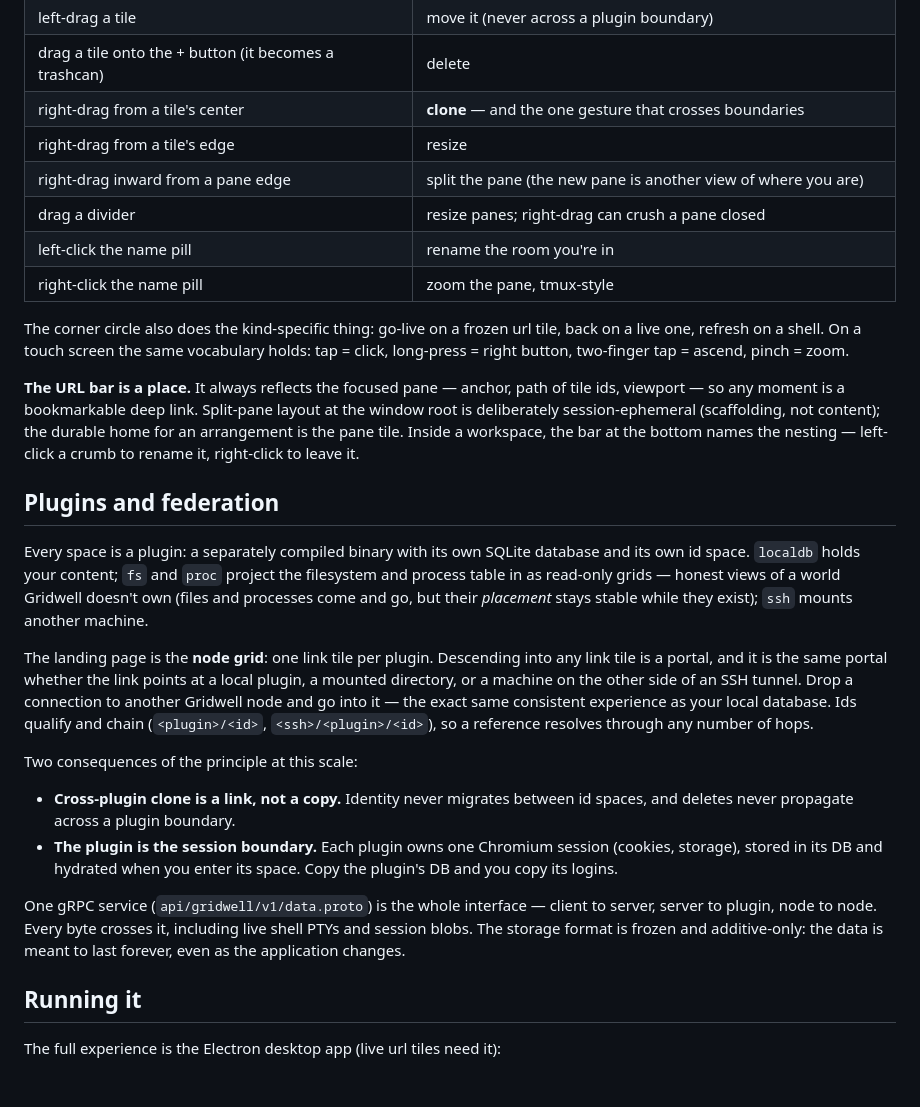
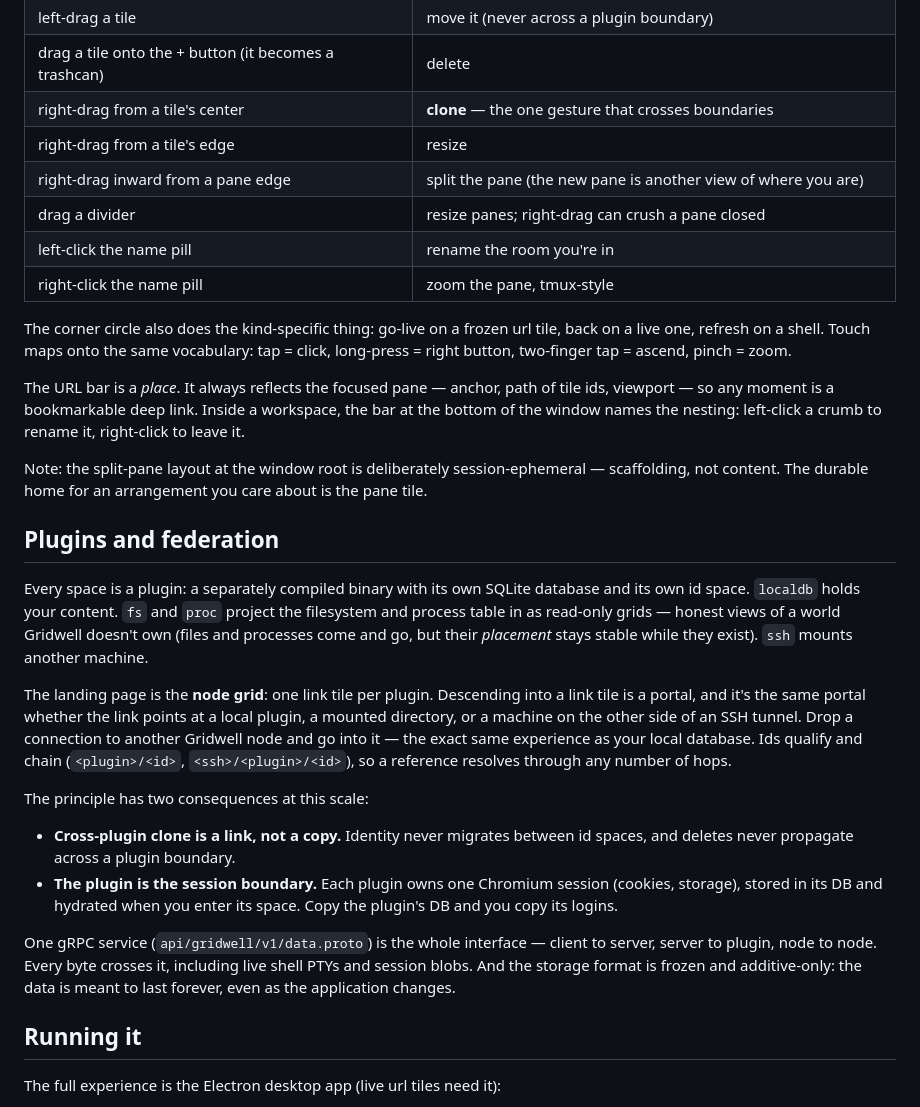
Before and after one commit to josephburnett/gridwell, a Markdown page: README.md, the part around one of its changes. Drawn GitHub-style; blank space fills up the shorter version.

```diff
--- a/README.md
+++ b/README.md
@@ -77,7 +76,7 @@ resize, clone, move.
 | left-drag empty space | pan |
 | left-drag a tile | move it (never across a plugin boundary) |
 | drag a tile onto the + button (it becomes a trashcan) | delete |
-| right-drag from a tile's center | **clone** — and the one gesture that crosses boundaries |
+| right-drag from a tile's center | **clone** — the one gesture that crosses boundaries |
 | right-drag from a tile's edge | resize |
 | right-drag inward from a pane edge | split the pane (the new pane is another view of where you are) |
 | drag a divider | resize panes; right-drag can crush a pane closed |
@@ -85,35 +84,37 @@ resize, clone, move.
 | right-click the name pill | zoom the pane, tmux-style |
 
 The corner circle also does the kind-specific thing: go-live on a frozen url
-tile, back on a live one, refresh on a shell. On a touch screen the same
-vocabulary holds: tap = click, long-press = right button, two-finger tap =
-ascend, pinch = zoom.
+tile, back on a live one, refresh on a shell. Touch maps onto the same
+vocabulary: tap = click, long-press = right button, two-finger tap = ascend,
+pinch = zoom.
 
-**The URL bar is a place.** It always reflects the focused pane — anchor,
-path of tile ids, viewport — so any moment is a bookmarkable deep link.
-Split-pane layout at the window root is deliberately session-ephemeral
-(scaffolding, not content); the durable home for an arrangement is the pane
-tile. Inside a workspace, the bar at the bottom names the nesting —
-left-click a crumb to rename it, right-click to leave it.
+The URL bar is a *place*. It always reflects the focused pane — anchor, path
+of tile ids, viewport — so any moment is a bookmarkable deep link. Inside a
+workspace, the bar at the bottom of the window names the nesting: left-click
+a crumb to rename it, right-click to leave it.
+
+Note: the split-pane layout at the window root is deliberately
+session-ephemeral — scaffolding, not content. The durable home for an
+arrangement you care about is the pane tile.
 
 ## Plugins and federation
 
 Every space is a plugin: a separately compiled binary with its own SQLite
-database and its own id space. `localdb` holds your content; `fs` and `proc`
+database and its own id space. `localdb` holds your content. `fs` and `proc`
 project the filesystem and process table in as read-only grids — honest
 views of a world Gridwell doesn't own (files and processes come and go, but
-their *placement* stays stable while they exist); `ssh` mounts another
+their *placement* stays stable while they exist). `ssh` mounts another
 machine.
 
 The landing page is the **node grid**: one link tile per plugin. Descending
-into any link tile is a portal, and it is the same portal whether the link
+into a link tile is a portal, and it's the same portal whether the link
 points at a local plugin, a mounted directory, or a machine on the other
 side of an SSH tunnel. Drop a connection to another Gridwell node and go
-into it — the exact same consistent experience as your local database. Ids
-qualify and chain (`<plugin>/<id>`, `<ssh>/<plugin>/<id>`), so a reference
-resolves through any number of hops.
+into it — the exact same experience as your local database. Ids qualify and
+chain (`<plugin>/<id>`, `<ssh>/<plugin>/<id>`), so a reference resolves
+through any number of hops.
 
-Two consequences of the principle at this scale:
+The principle has two consequences at this scale:
 
 - **Cross-plugin clone is a link, not a copy.** Identity never migrates
   between id spaces, and deletes never propagate across a plugin boundary.
@@ -123,8 +124,8 @@ Two consequences of the principle at this scale:
 
 One gRPC service (`api/gridwell/v1/data.proto`) is the whole interface —
 client to server, server to plugin, node to node. Every byte crosses it,
-including live shell PTYs and session blobs. The storage format is frozen
-and additive-only: the data is meant to last forever, even as the
+including live shell PTYs and session blobs. And the storage format is
+frozen and additive-only: the data is meant to last forever, even as the
 application changes.
 
 ## Running it
```
Also changed, not shown: other parts of README.md (+43 -44 lines).
